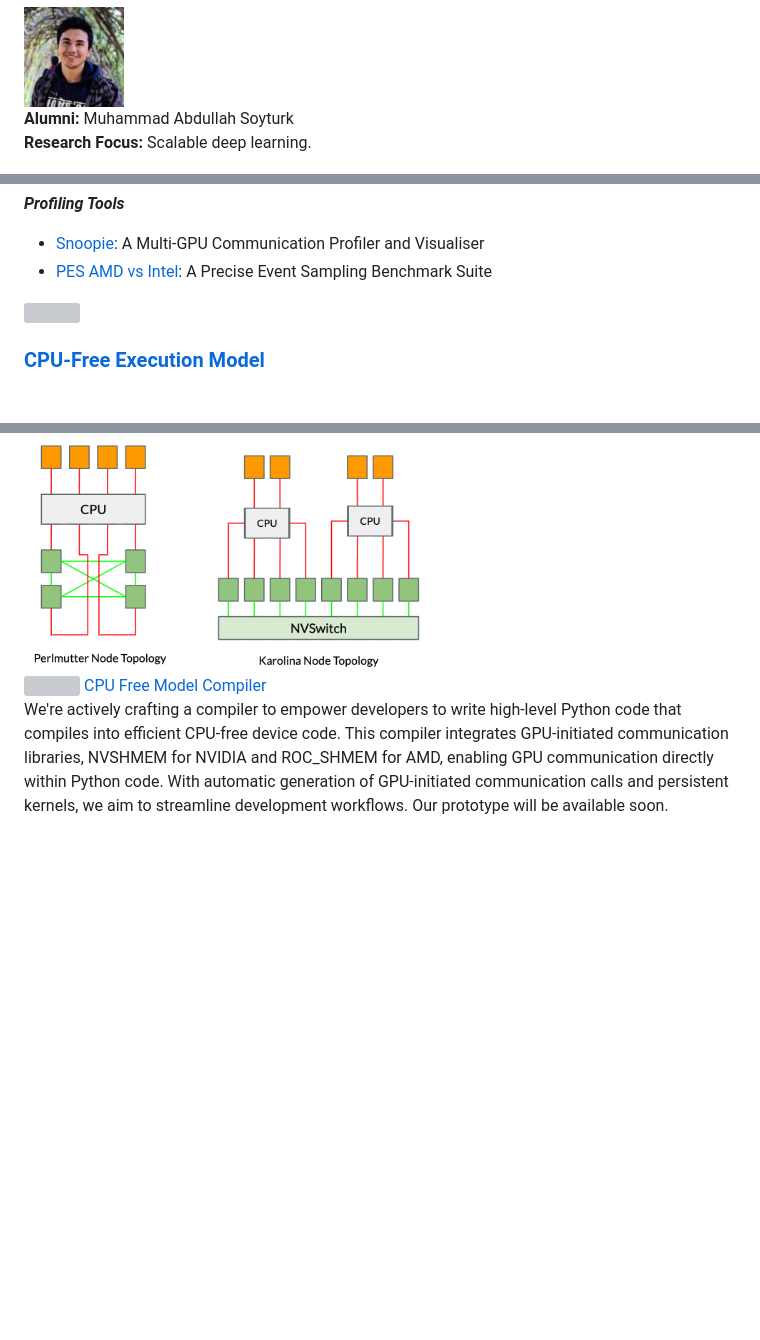
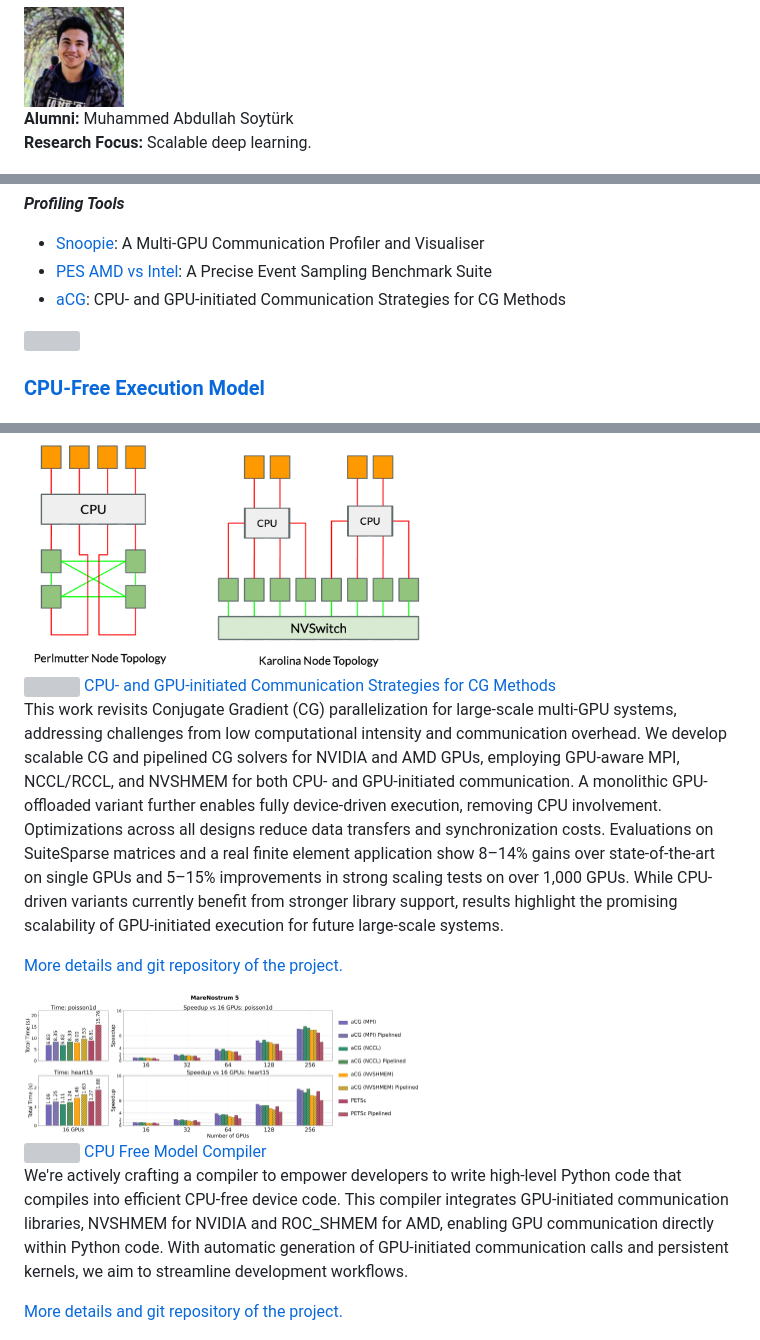
Before and after one commit to ParCoreLab/parcorelab.github.io, a Markdown page: docs/index.md, 3 parts joined by grey strips. GitHub-like rendering; pictures changed too: docs/assets/CG.png (added); blank space fills up the shorter version; grey boxes are pictures that could not be loaded.

Commit message:
Added info to Javid's and Sinan's works.

```diff
--- a/docs/index.md
+++ b/docs/index.md
@@ -490,7 +490,7 @@ a {
   <div class="card grid grid-cols-4 justify-center items-center">
     <img class="shadow rounded-full max-w-full h-auto align-middle border-none" src="./team-images/abdullah.png" width="100px" />
     <p class="grid-colspan-3">
-    <b>Alumni:</b> Muhammad Abdullah Soyturk
+    <b>Alumni:</b> Muhammed Abdullah Soytürk
     <br>
     <b>Research Focus:</b> Scalable deep learning.
     </p>
@@ -531,6 +531,7 @@ BeyondMoore Software Ecosystem
 **_Profiling Tools_**
 * [Snoopie](#SNOOPIE): A Multi-GPU Communication Profiler and Visualiser
 * [PES AMD vs Intel](#PRECISE-EVENT-SAMPLING): A Precise Event Sampling Benchmark Suite
+* [aCG](#ACG): CPU- and GPU-initiated Communication Strategies for CG Methods
 
 </div>
 
@@ -606,13 +607,32 @@ single-process, multi-threaded, and multi-process codes. More details about the
   </div>
 
 
+<div id="ACG" class="h-auto bg-gray-100 rounded-s p-4 border-solid border-1 border-gray-200 flex flex-row justify-start items-start gap-5 transform transition-all hover:shadow-gray-100 hover:shadow-lg shadow-none">
+    <div clas="flex flex-col justify-start">
+     <div class="flex flex-row gap-2 justify-start items-center flex-shrink">
+    <img width="32" src="./assets/git.webp" />
+    <a href="https://github.com/ParCoreLab/aCG" class="text-xl font-semibold font-sans visited:text-teal-700">CPU- and GPU-initiated Communication Strategies for CG Methods</a>
+    </div>
+    <p class="text-lg">This work revisits Conjugate Gradient (CG) parallelization for large-scale multi-GPU systems, addressing challenges from low computational intensity and communication overhead. We develop scalable CG and pipelined CG solvers for NVIDIA and AMD GPUs, employing GPU-aware MPI, NCCL/RCCL, and NVSHMEM for both CPU- and GPU-initiated communication. A monolithic GPU-offloaded variant further enables fully device-driven execution, removing CPU involvement. Optimizations across all designs reduce data transfers and synchronization costs. Evaluations on SuiteSparse matrices and a real finite element application show 8–14% gains over state-of-the-art on single GPUs and 5–15% improvements in strong scaling tests on over 1,000 GPUs. While CPU-driven variants currently benefit from stronger library support, results highlight the promising scalability of GPU-initiated execution for future large-scale systems.</p>
+
+  <p>
+    <a href="https://github.com/ParCoreLab/aCG" class="text-xl font-semibold font-sans visited:text-teal-700">More details and git repository of the project.</a>
+  </p>
+    </div>
+    <div class="grid h-auto justify-center place-items-center">
+    <img width="400px" src="./assets/CG.png" />
+    </div>
+  </div>
+
   <div id="CPU-FREE-MODEL-COMPILER" class="h-auto bg-gray-100 rounded-s p-4 border-solid border-1 border-gray-200 flex flex-row justify-start items-start gap-5 transform transition-all hover:shadow-gray-100 hover:shadow-lg shadow-none">
     <div clas="flex flex-col justify-start">
      <div class="flex flex-row gap-2 justify-start items-center flex-shrink">
       <img width="32" src="./assets/git.webp" />
       <a href="https://github.com/ParCoreLab/" class="text-xl font-semibold font-sans visited:text-teal-700">CPU Free Model Compiler</a>
       </div>
-    <p class="text-lg">We're actively crafting a compiler to empower developers to write high-level Python code that compiles into efficient CPU-free device code. This compiler integrates GPU-initiated communication libraries, NVSHMEM for NVIDIA and ROC_SHMEM for AMD, enabling GPU communication directly within Python code. With automatic generation of GPU-initiated communication calls and persistent kernels, we aim to streamline development workflows. Our prototype will be available soon.</p>
+    <p class="text-lg">We're actively crafting a compiler to empower developers to write high-level Python code that compiles into efficient CPU-free device code. This compiler integrates GPU-initiated communication libraries, NVSHMEM for NVIDIA and ROC_SHMEM for AMD, enabling GPU communication directly within Python code. With automatic generation of GPU-initiated communication calls and persistent kernels, we aim to streamline development workflows.</p> <p>
+    <a href="https://github.com/ParCoreLab/CPU-Free-model" class="text-xl font-semibold font-sans visited:text-teal-700">More details and git repository of the project.</a>
+    </p>
     </div>
     <div class="grid h-auto justify-center place-items-center">
     <img width="300px" src="./assets/dace-compiler.png" />
```
Also changed, not shown: other parts of docs/index.md (+1 -1 lines).
